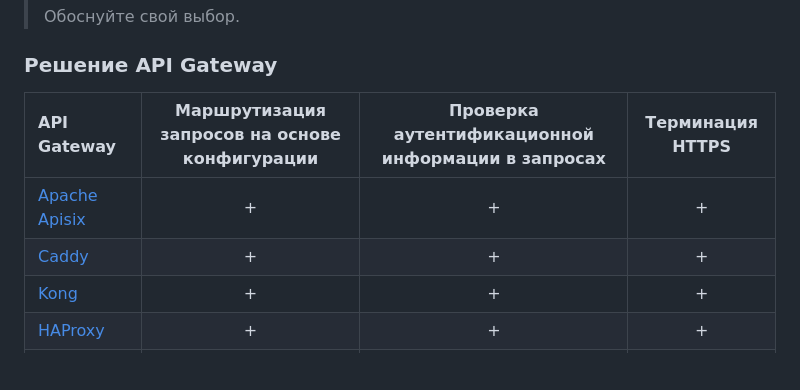
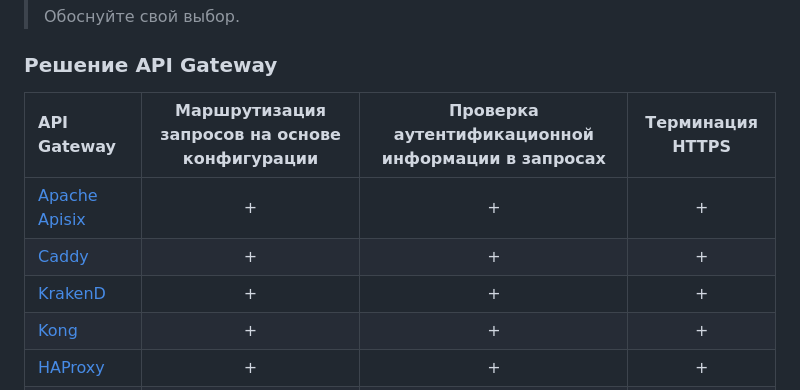
Before and after one commit to ercuru/devops-netology, a Markdown page: 11/11-02/11-microservices-02-principles.md, the part around the change. Rendered like a GitHub page; blank space fills up the shorter version.

Commit message:
11-microservices-02-principles - adding

```diff
--- a/11/11-02/11-microservices-02-principles.md
+++ b/11/11-02/11-microservices-02-principles.md
@@ -16,10 +16,11 @@
 
 ### Решение API Gateway
 
-| API Gateway | Маршрутизация запросов на основе конфигурации | Проверка аутентификационной информации в запросах | Терминация HTTPS |
-| :---                                                               |:---------------------------------------------:|:-------------------------------------------------:|:----------------:|
+| API Gateway                                                        | Маршрутизация запросов на основе конфигурации | Проверка аутентификационной информации в запросах | Терминация HTTPS |
+|:-------------------------------------------------------------------|:---------------------------------------------:|:-------------------------------------------------:|:----------------:|
 | [Apache Apisix](https://apisix.apache.org)                         |                       +                       |                         +                         |        +         |
 | [Caddy](https://caddyserver.com)                                   |                       +                       |                         +                         |        +         |
+| [KrakenD](https://www.krakend.io/)                                 |                       +                       |                         +                         |        +         |
 | [Kong](https://konghq.com/products/api-gateway-platform)           |                       +                       |                         +                         |        +         |
 | [HAProxy](https://www.haproxy.com)                                 |                       +                       |                         +                         |        +         |
 | [Nginx](https://nginx.com)                                         |                       +                       |                         +                         |        +         |
```
